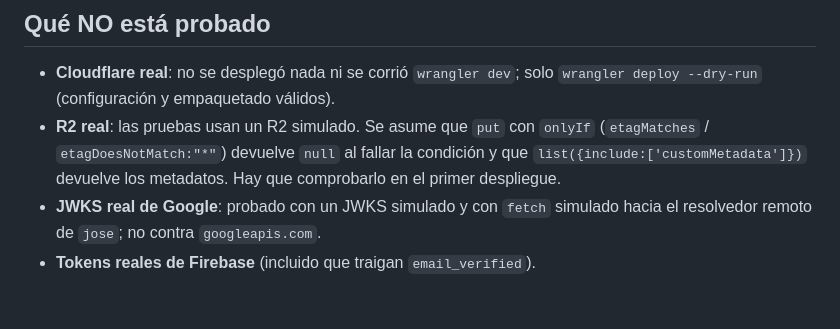
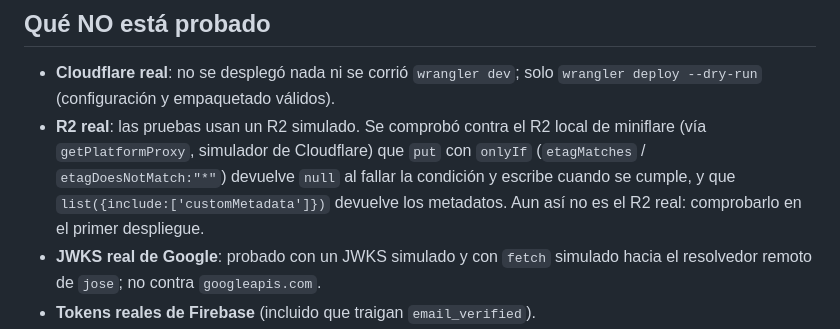
Before and after one commit to 93kapo/allinone, a Markdown page: api/README.md, the part around the change. Rendered like a GitHub page; blank space fills up the shorter version.

Commit message:
api: README, comprobacion de onlyIf contra R2 de miniflare
Co-Authored-By: Claude Sonnet 5.5 <noreply@anthropic.com>

```diff
--- a/api/README.md
+++ b/api/README.md
@@ -64,7 +64,7 @@ npm run check       # wrangler deploy --dry-run: valida configuración y empaque
 ## Qué NO está probado
 
 - **Cloudflare real**: no se desplegó nada ni se corrió `wrangler dev`; solo `wrangler deploy --dry-run` (configuración y empaquetado válidos).
-- **R2 real**: las pruebas usan un R2 simulado. Se asume que `put` con `onlyIf` (`etagMatches` / `etagDoesNotMatch:"*"`) devuelve `null` al fallar la condición y que `list({include:['customMetadata']})` devuelve los metadatos. Hay que comprobarlo en el primer despliegue.
+- **R2 real**: las pruebas usan un R2 simulado. Se comprobó contra el R2 local de miniflare (vía `getPlatformProxy`, simulador de Cloudflare) que `put` con `onlyIf` (`etagMatches` / `etagDoesNotMatch:"*"`) devuelve `null` al fallar la condición y escribe cuando se cumple, y que `list({include:['customMetadata']})` devuelve los metadatos. Aun así no es el R2 real: comprobarlo en el primer despliegue.
 - **JWKS real de Google**: probado con un JWKS simulado y con `fetch` simulado hacia el resolvedor remoto de `jose`; no contra `googleapis.com`.
 - **Tokens reales de Firebase** (incluido que traigan `email_verified`).
 - **Límites del plan gratuito** (CPU, tamaño de petición, operaciones de R2) y el comportamiento de `_headers` en los assets desplegados.
```
